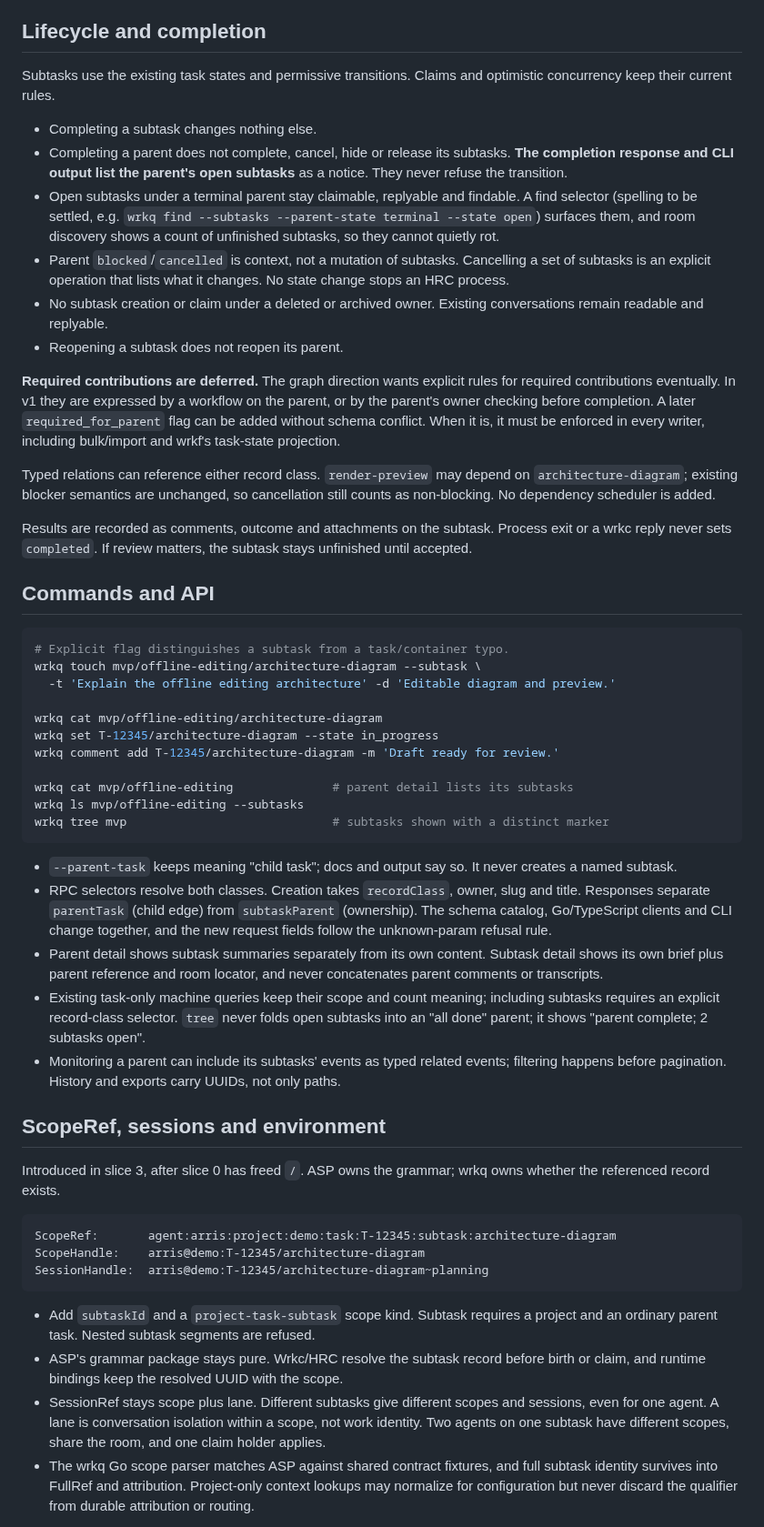
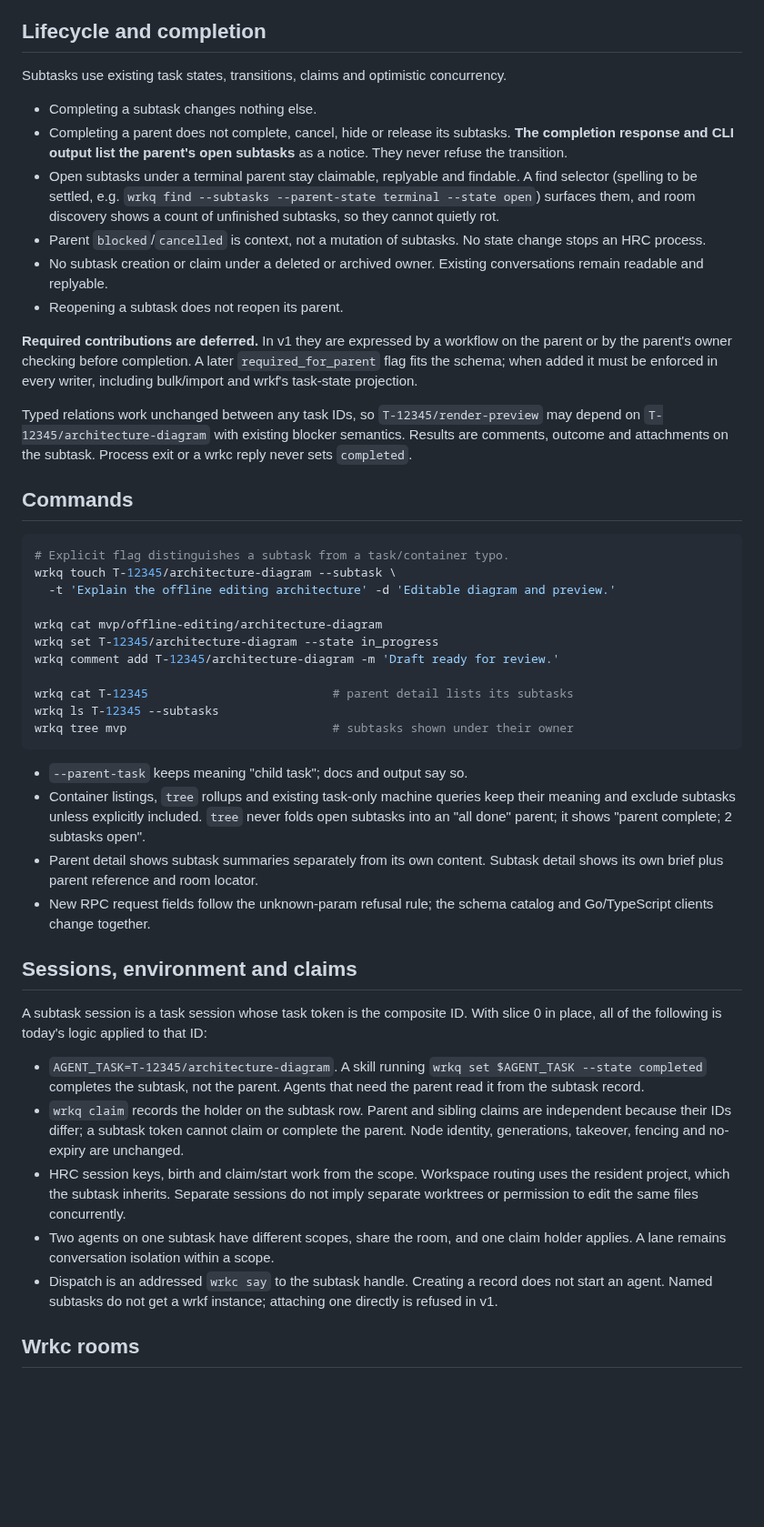
Before and after one commit to lherron/wrkq, a Markdown page: docs/named-subtasks-proposal.md, the part around one of its changes. Shown at 91% size. Drawn GitHub-style; blank space fills up the shorter version.

````diff
--- a/docs/named-subtasks-proposal.md
+++ b/docs/named-subtasks-proposal.md
@@ -235,8 +271,7 @@ NULL with a synthetic or empty ID.
 
 ## Lifecycle and completion
 
-Subtasks use the existing task states and permissive transitions. Claims and
-optimistic concurrency keep their current rules.
+Subtasks use existing task states, transitions, claims and optimistic concurrency.
 
 - Completing a subtask changes nothing else.
 - Completing a parent does not complete, cancel, hide or release its subtasks.
@@ -246,81 +281,68 @@ optimistic concurrency keep their current rules.
   find selector (spelling to be settled, e.g.
   `wrkq find --subtasks --parent-state terminal --state open`) surfaces them, and
   room discovery shows a count of unfinished subtasks, so they cannot quietly rot.
-- Parent `blocked`/`cancelled` is context, not a mutation of subtasks. Cancelling a
-  set of subtasks is an explicit operation that lists what it changes. No state
+- Parent `blocked`/`cancelled` is context, not a mutation of subtasks. No state
   change stops an HRC process.
 - No subtask creation or claim under a deleted or archived owner. Existing
   conversations remain readable and replyable.
 - Reopening a subtask does not reopen its parent.
 
-**Required contributions are deferred.** The graph direction wants explicit rules
-for required contributions eventually. In v1 they are expressed by a workflow on
-the parent, or by the parent's owner checking before completion. A later
-`required_for_parent` flag can be added without schema conflict. When it is, it
-must be enforced in every writer, including bulk/import and wrkf's task-state
-projection.
+**Required contributions are deferred.** In v1 they are expressed by a workflow on
+the parent or by the parent's owner checking before completion. A later
+`required_for_parent` flag fits the schema; when added it must be enforced in
+every writer, including bulk/import and wrkf's task-state projection.
 
-Typed relations can reference either record class. `render-preview` may depend on
-`architecture-diagram`; existing blocker semantics are unchanged, so cancellation
-still counts as non-blocking. No dependency scheduler is added.
+Typed relations work unchanged between any task IDs, so `T-12345/render-preview`
+may depend on `T-12345/architecture-diagram` with existing blocker semantics.
+Results are comments, outcome and attachments on the subtask. Process exit or a
+wrkc reply never sets `completed`.
 
-Results are recorded as comments, outcome and attachments on the subtask. Process
-exit or a wrkc reply never sets `completed`. If review matters, the subtask stays
-unfinished until accepted.
-
-## Commands and API
+## Commands
 
 ```sh
 # Explicit flag distinguishes a subtask from a task/container typo.
-wrkq touch mvp/offline-editing/architecture-diagram --subtask \
+wrkq touch T-12345/architecture-diagram --subtask \
   -t 'Explain the offline editing architecture' -d 'Editable diagram and preview.'
 
 wrkq cat mvp/offline-editing/architecture-diagram
 wrkq set T-12345/architecture-diagram --state in_progress
 wrkq comment add T-12345/architecture-diagram -m 'Draft ready for review.'
 
-wrkq cat mvp/offline-editing              # parent detail lists its subtasks
-wrkq ls mvp/offline-editing --subtasks
-wrkq tree mvp                             # subtasks shown with a distinct marker
+wrkq cat T-12345                          # parent detail lists its subtasks
+wrkq ls T-12345 --subtasks
+wrkq tree mvp                             # subtasks shown under their owner
 ```
 
-- `--parent-task` keeps meaning "child task"; docs and output say so. It never
-  creates a named subtask.
-- RPC selectors resolve both classes. Creation takes `recordClass`, owner, slug and
-  title. Responses separate `parentTask` (child edge) from `subtaskParent`
-  (ownership). The schema catalog, Go/TypeScript clients and CLI change together,
-  and the new request fields follow the unknown-param refusal rule.
+- `--parent-task` keeps meaning "child task"; docs and output say so.
+- Container listings, `tree` rollups and existing task-only machine queries keep
+  their meaning and exclude subtasks unless explicitly included. `tree` never
+  folds open subtasks into an "all done" parent; it shows "parent complete;
+  2 subtasks open".
 - Parent detail shows subtask summaries separately from its own content. Subtask
-  detail shows its own brief plus parent reference and room locator, and never
-  concatenates parent comments or transcripts.
-- Existing task-only machine queries keep their scope and count meaning; including
-  subtasks requires an explicit record-class selector. `tree` never folds open
-  subtasks into an "all done" parent; it shows "parent complete; 2 subtasks open".
-- Monitoring a parent can include its subtasks' events as typed related events;
-  filtering happens before pagination. History and exports carry UUIDs, not only
-  paths.
+  detail shows its own brief plus parent reference and room locator.
+- New RPC request fields follow the unknown-param refusal rule; the schema
+  catalog and Go/TypeScript clients change together.
 
-## ScopeRef, sessions and environment
+## Sessions, environment and claims
 
-Introduced in slice 3, after slice 0 has freed `/`. ASP owns the grammar; wrkq
-owns whether the referenced record exists.
+A subtask session is a task session whose task token is the composite ID. With
+slice 0 in place, all of the following is today's logic applied to that ID:
 
-```text
-ScopeRef:       agent:arris:project:demo:task:T-12345:subtask:architecture-diagram
-ScopeHandle:    arris@demo:T-12345/architecture-diagram
-SessionHandle:  arris@demo:T-12345/architecture-diagram~planning
-```
+- `AGENT_TASK=T-12345/architecture-diagram`. A skill running
+  `wrkq set $AGENT_TASK --state completed` completes the subtask, not the parent.
+  Agents that need the parent read it from the subtask record.
+- `wrkq claim` records the holder on the subtask row. Parent and sibling claims
+  are independent because their IDs differ; a subtask token cannot claim or
+  complete the parent. Node identity, generations, takeover, fencing and
+  no-expiry are unchanged.
+- HRC session keys, birth and claim/start work from the scope. Workspace routing
+  uses the resident project, which the subtask inherits. Separate sessions do not
+  imply separate worktrees or permission to edit the same files concurrently.
+- Two agents on one subtask have different scopes, share the room, and one claim
+  holder applies. A lane remains conversation isolation within a scope.
+- Dispatch is an addressed `wrkc say` to the subtask handle. Creating a record
+  does not start an agent. Named subtasks do not get a wrkf instance; attaching
+  one directly is refused in v1.
 
-- Add `subtaskId` and a `project-task-subtask` scope kind. Subtask requires a
-  project and an ordinary parent task. Nested subtask segments are refused.
-- ASP's grammar package stays pure. Wrkc/HRC resolve the subtask record before
-  birth or claim, and runtime bindings keep the resolved UUID with the scope.
-- SessionRef stays scope plus lane. Different subtasks give different scopes and
-  sessions, even for one agent. A lane is conversation isolation within a scope,
-  not work identity. Two agents on one subtask have different scopes, share the
-  room, and one claim holder applies.
-- The wrkq Go scope parser matches ASP against shared contract fixtures, and full
-  subtask identity survives into FullRef and attribution. Project-only context
-  lookups may normalize for configuration but never discard the qualifier from
-  durable attribution or routing.
+## Wrkc rooms
 
````
Also changed, not shown: other parts of docs/named-subtasks-proposal.md (+265 -284 lines).
